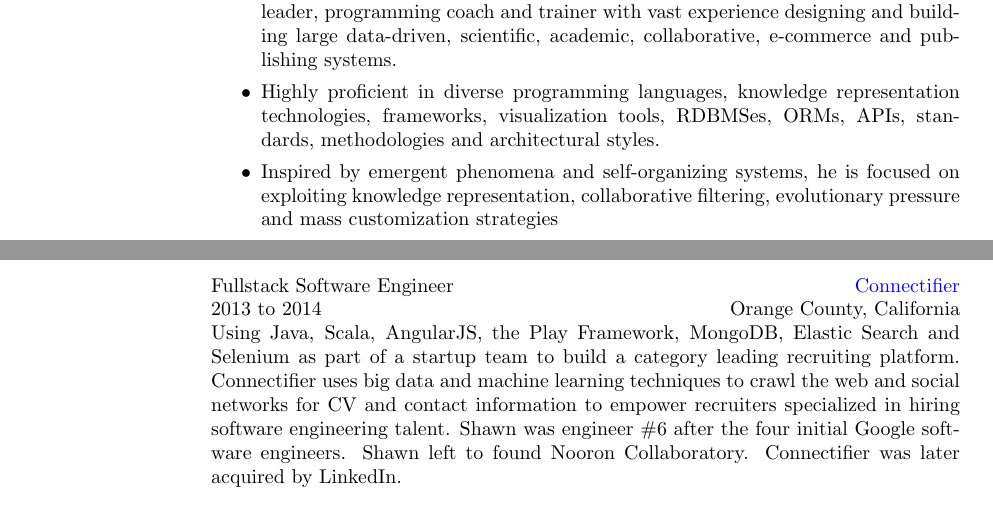
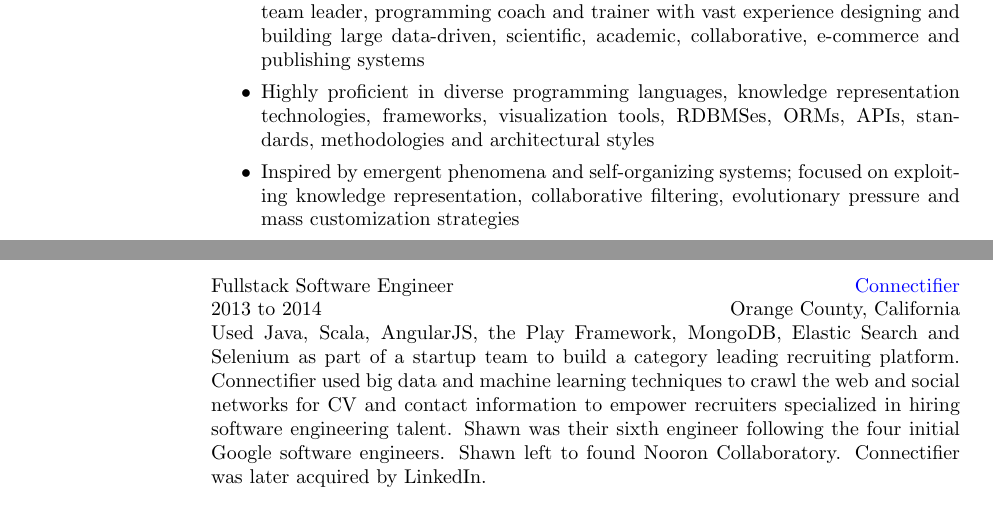
Before and after one commit to smurp/smurp_resume, a LaTeX CV (smurp_resume.tex): two parts of pages 1 and 2 of 4, joined at a grey line, cut so that both start at the same text. Compiled offline with pdfLaTeX.

Commit message:
bolding; word-smithing; structural agreement

```diff
--- a/smurp_resume.tex
+++ b/smurp_resume.tex
@@ -58,15 +58,15 @@
   execution of organization visions through bold and solutions-focused
   business strategies.
   \begin{itemize}
-  \item Software architect, knowledge engineer,
-    software developer, development team leader, programming coach
+  \item \textbf{Software architect}, knowledge engineer,
+    software \textbf{developer}, development team leader, programming coach
     and trainer with vast experience designing and building large
     data-driven, scientific, academic, collaborative, e-commerce and
-    publishing systems.
+    publishing systems
   \item Highly proficient in diverse programming languages, knowledge
     representation technologies, frameworks, visualization tools, RDBMSes,
-    ORMs, APIs, standards, methodologies and architectural styles.
-  \item Inspired by emergent phenomena and self-organizing systems, he is focused
+    ORMs, APIs, standards, methodologies and architectural styles
+  \item Inspired by emergent phenomena and self-organizing systems; focused
     on exploiting knowledge representation, collaborative filtering, evolutionary
     pressure and mass customization strategies
   \item A visionary leader striving to build out a global-scale
@@ -238,13 +238,13 @@
 \employer{ \href{https://web.archive.org/web/20140214033414/https://www.connectifier.com/about}{Connectifier} }
 \dates{2013 to 2014}
 \begin{position}
-Using Java, Scala, AngularJS, the Play Framework, MongoDB, Elastic
+Used Java, Scala, AngularJS, the Play Framework, MongoDB, Elastic
 Search and Selenium as part of a startup team to build a category
-leading recruiting platform.  Connectifier uses big data and machine
+leading recruiting platform.  Connectifier used big data and machine
 learning techniques to crawl the web and social networks for CV and
 contact information to empower recruiters specialized in hiring
-software engineering talent.  Shawn was engineer \#6 after the four
-initial Google software engineers.  Shawn left to found Nooron
+software engineering talent.  Shawn was their sixth engineer following
+the four initial Google software engineers.  Shawn left to found Nooron
 Collaboratory.  Connectifier was later acquired by LinkedIn.
 \end{position}
 
```
Also changed, not shown: smurp_resume.pdf, 1 other file.
